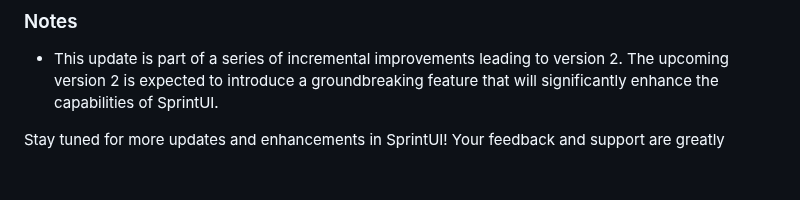
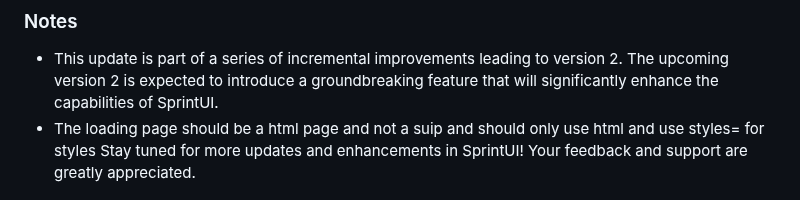
Before and after one commit to sprintui/SprintUi-Framework, a Markdown page: changelog.md, the part around the change. Rendered like a GitHub page; blank space fills up the shorter version.

```diff
--- a/changelog.md
+++ b/changelog.md
@@ -239,5 +239,5 @@ This update enhances the build process by introducing changes to the build comma
 
 ### Notes
 - This update is part of a series of incremental improvements leading to version 2. The upcoming version 2 is expected to introduce a groundbreaking feature that will significantly enhance the capabilities of SprintUI.
-
+- The loading page should be a html page and not a suip and should only use html and use styles= for styles
 Stay tuned for more updates and enhancements in SprintUI! Your feedback and support are greatly appreciated.
```
